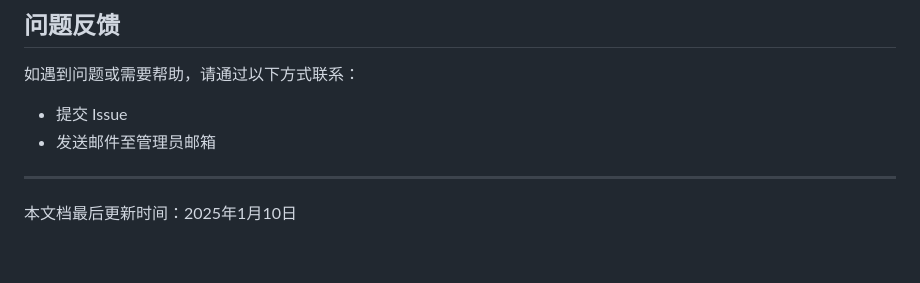
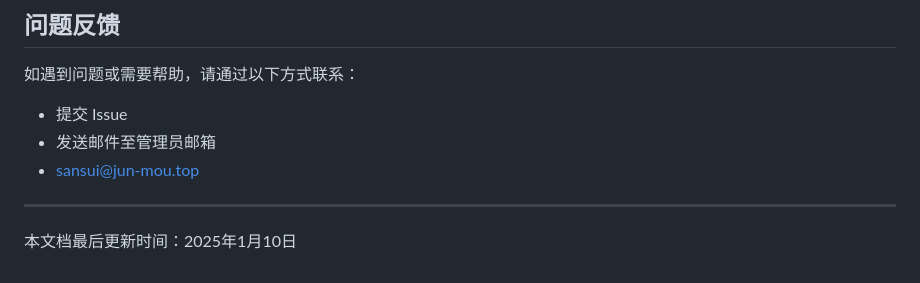
Before and after one commit to 1578393930/record_love, a Markdown page: README.md, the part around the change. Rendered like a GitHub page.

```diff
--- a/README.md
+++ b/README.md
@@ -136,6 +136,7 @@ const startDate = new Date('2024-03-15 00:00:00');  // 修改为你们的纪念
 如遇到问题或需要帮助，请通过以下方式联系：
 - 提交 Issue
 - 发送邮件至管理员邮箱
+- sansui@jun-mou.top
 
 ---
 
```
